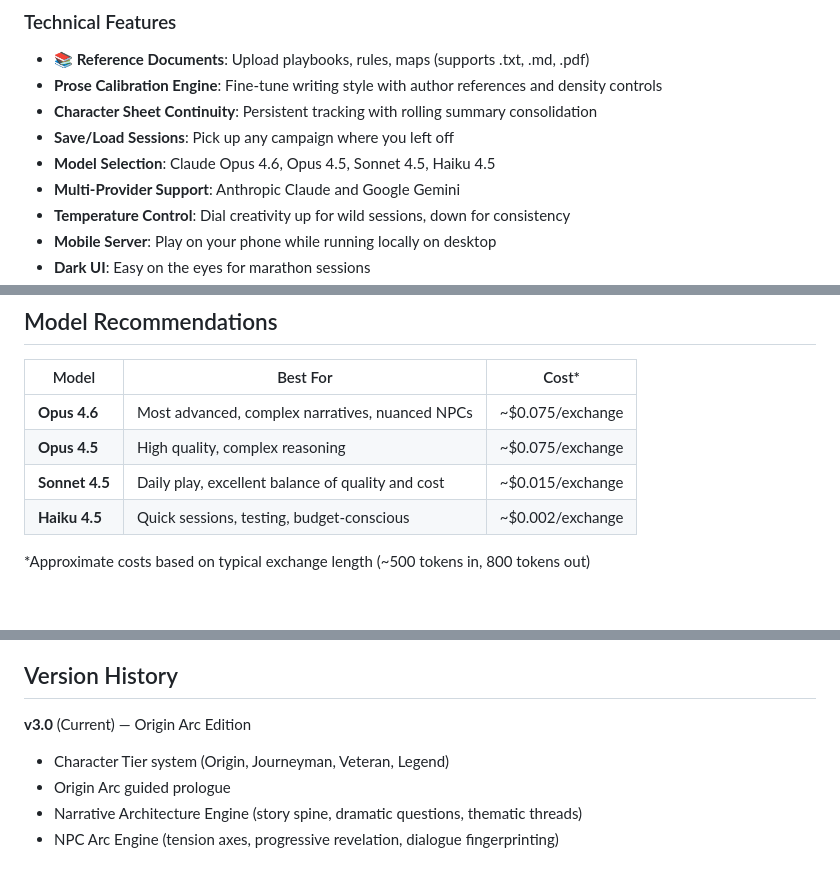
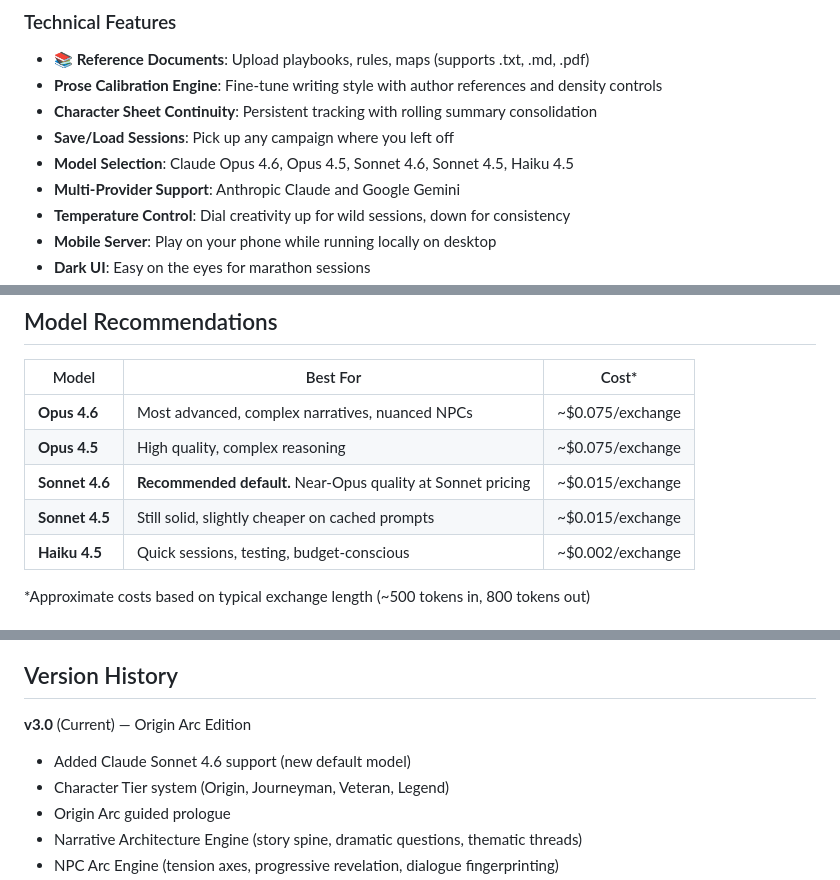
Before and after one commit to StoryNexus/story-weaver, a Markdown page: README.md, 3 parts joined by grey strips. GitHub-like rendering.

Commit message:
Sonnet 4.6 Update
Sonnet 4.6 Update

```diff
--- a/README.md
+++ b/README.md
@@ -46,7 +46,7 @@
 - **Prose Calibration Engine**: Fine-tune writing style with author references and density controls
 - **Character Sheet Continuity**: Persistent tracking with rolling summary consolidation
 - **Save/Load Sessions**: Pick up any campaign where you left off
-- **Model Selection**: Claude Opus 4.6, Opus 4.5, Sonnet 4.5, Haiku 4.5
+- **Model Selection**: Claude Opus 4.6, Opus 4.5, Sonnet 4.6, Sonnet 4.5, Haiku 4.5
 - **Multi-Provider Support**: Anthropic Claude and Google Gemini
 - **Temperature Control**: Dial creativity up for wild sessions, down for consistency
 - **Mobile Server**: Play on your phone while running locally on desktop
@@ -159,7 +159,8 @@ The consolidated sheet includes:
 |-------|----------|------|
 | **Opus 4.6** | Most advanced, complex narratives, nuanced NPCs | ~$0.075/exchange |
 | **Opus 4.5** | High quality, complex reasoning | ~$0.075/exchange |
-| **Sonnet 4.5** | Daily play, excellent balance of quality and cost | ~$0.015/exchange |
+| **Sonnet 4.6** | **Recommended default.** Near-Opus quality at Sonnet pricing | ~$0.015/exchange |
+| **Sonnet 4.5** | Still solid, slightly cheaper on cached prompts | ~$0.015/exchange |
 | **Haiku 4.5** | Quick sessions, testing, budget-conscious | ~$0.002/exchange |
 
 *Approximate costs based on typical exchange length (~500 tokens in, 800 tokens out)
@@ -205,6 +206,7 @@ nexus/
 ## Version History
 
 **v3.0** (Current) — Origin Arc Edition
+- Added Claude Sonnet 4.6 support (new default model)
 - Character Tier system (Origin, Journeyman, Veteran, Legend)
 - Origin Arc guided prologue
 - Narrative Architecture Engine (story spine, dramatic questions, thematic threads)
```
